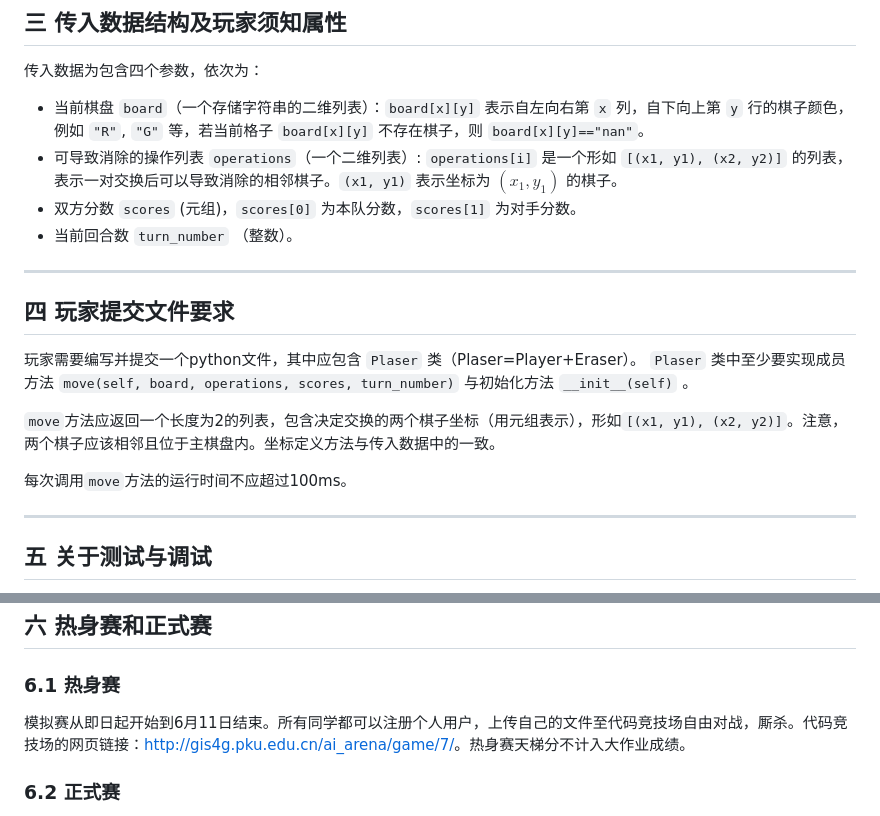
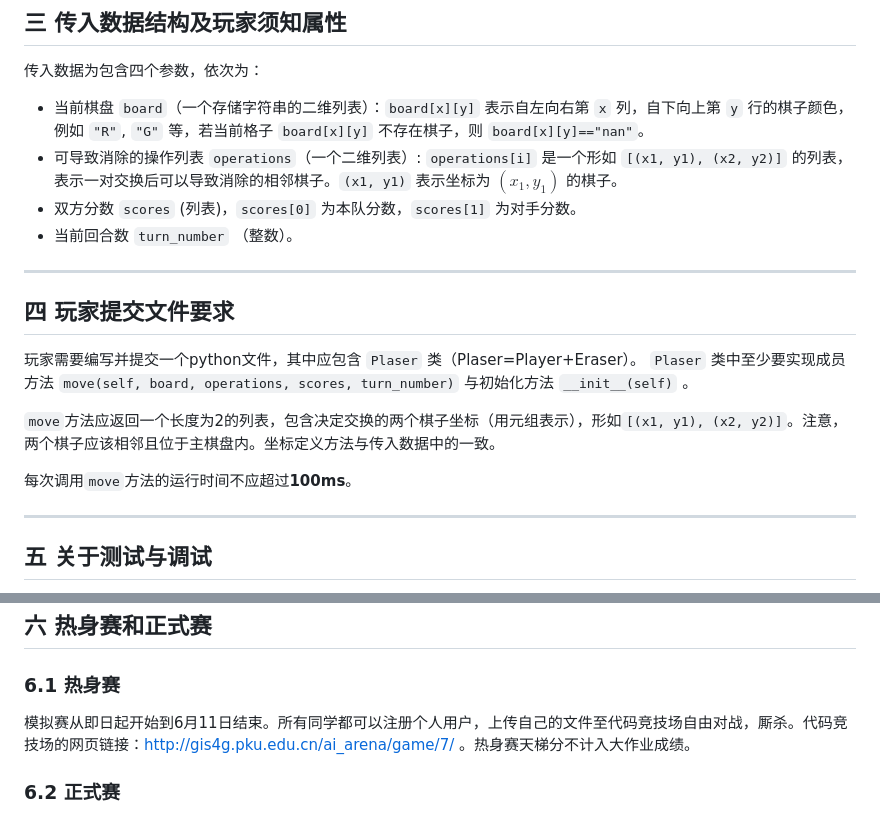
Before and after one commit to XueFengBoyanLiu/pkudsa.eraser, a Markdown page: Documents/eraser1.md, 2 parts joined by grey strips. Drawn GitHub-style.

```diff
--- a/Documents/eraser1.md
+++ b/Documents/eraser1.md
@@ -108,7 +109,7 @@ $$
 传入数据为包含四个参数，依次为：
 - 当前棋盘 `board`（一个存储字符串的二维列表）：`board[x][y]` 表示自左向右第 `x` 列，自下向上第 `y` 行的棋子颜色，例如 `"R"`, `"G"` 等，若当前格子 `board[x][y]` 不存在棋子，则 `board[x][y]=="nan"`。
 - 可导致消除的操作列表 `operations`（一个二维列表）: `operations[i]` 是一个形如 `[(x1, y1), (x2, y2)]` 的列表，表示一对交换后可以导致消除的相邻棋子。`(x1, y1)` 表示坐标为 $(x_1, y_1)$ 的棋子。
-- 双方分数 `scores` (元组)，`scores[0]` 为本队分数，`scores[1]` 为对手分数。
+- 双方分数 `scores` (列表)，`scores[0]` 为本队分数，`scores[1]` 为对手分数。
 - 当前回合数 `turn_number` （整数）。
 ***
 ## 四 玩家提交文件要求
@@ -116,7 +117,7 @@ $$
 
 `move`方法应返回一个长度为2的列表，包含决定交换的两个棋子坐标（用元组表示），形如`[(x1, y1), (x2, y2)]`。注意，两个棋子应该相邻且位于主棋盘内。坐标定义方法与传入数据中的一致。
 
-每次调用`move`方法的运行时间不应超过100ms。
+每次调用`move`方法的运行时间不应超过**100ms**。
 
 ***
 ## 五 关于测试与调试
@@ -147,7 +148,7 @@ https://www.bilibili.com/video/BV12o4y1c7Sn/?vd_source=ece9f8be48529369c064ce2d9
 
 ## 六 热身赛和正式赛
 ### 6.1 热身赛
-模拟赛从即日起开始到6月11日结束。所有同学都可以注册个人用户，上传自己的文件至代码竞技场自由对战，厮杀。代码竞技场的网页链接：[http://gis4g.pku.edu.cn/ai_arena/game/7/](http://gis4g.pku.edu.cn/ai_arena/game/7/)。热身赛天梯分不计入大作业成绩。
+模拟赛从即日起开始到6月11日结束。所有同学都可以注册个人用户，上传自己的文件至代码竞技场自由对战，厮杀。代码竞技场的网页链接：http://gis4g.pku.edu.cn/ai_arena/game/7/ 。热身赛天梯分不计入大作业成绩。
 
 ### 6.2 正式赛
 暂定于5月27日 18:00 发放小组账号，各小组以小组账号登录，上传正式参赛代码文件（限一份）。上传时间期限为6月2日 18:00 。注意提交后小组的参赛代码文件不可修改。
```
Also changed, not shown: other parts of Documents/eraser1.md (+2 -1 lines).
